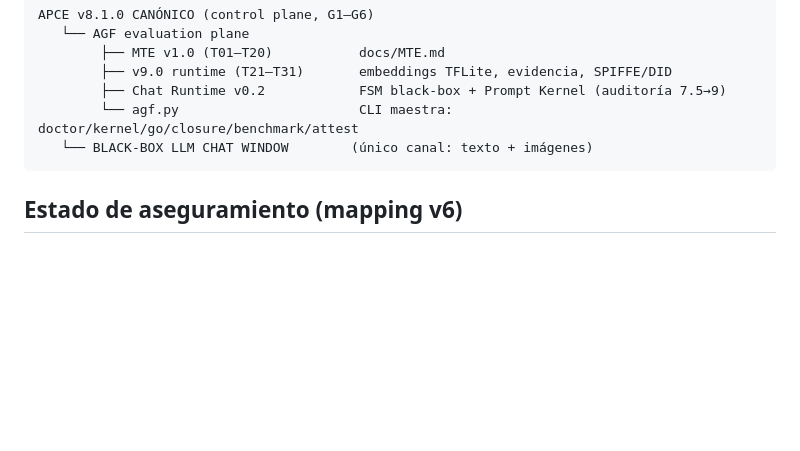
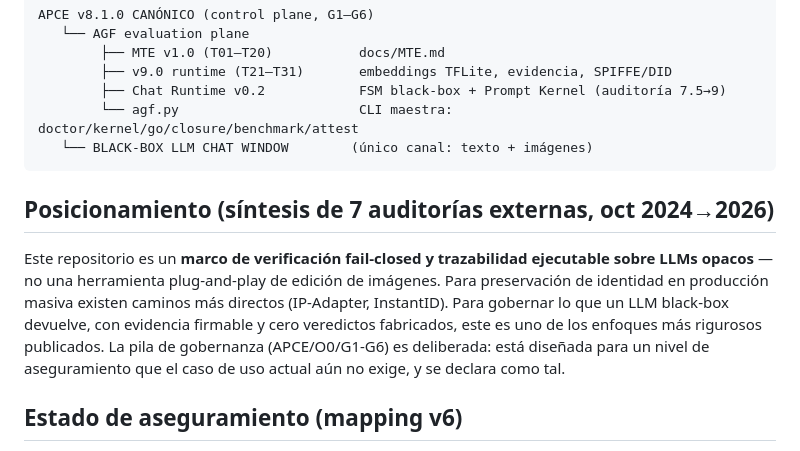
Before and after one commit to joselox45/AGF-v8.0-MAX-Identity-Preservation-Engine, a Markdown page: README.md, the part around the change. Drawn GitHub-style; blank space fills up the shorter version.

Commit message:
README: seccion Posicionamiento (sintesis auditorias: marco auditable, no herramienta plug-and-play)

````diff
--- a/README.md
+++ b/README.md
@@ -55,6 +55,17 @@ APCE v8.1.0 CANÓNICO (control plane, G1–G6)
    └── BLACK-BOX LLM CHAT WINDOW        (único canal: texto + imágenes)
 ```
 
+## Posicionamiento (síntesis de 7 auditorías externas, oct 2024→2026)
+
+Este repositorio es un **marco de verificación fail-closed y trazabilidad
+ejecutable sobre LLMs opacos** — no una herramienta plug-and-play de edición
+de imágenes. Para preservación de identidad en producción masiva existen
+caminos más directos (IP-Adapter, InstantID). Para gobernar lo que un LLM
+black-box devuelve, con evidencia firmable y cero veredictos fabricados,
+este es uno de los enfoques más rigurosos publicados. La pila de
+gobernanza (APCE/O0/G1-G6) es deliberada: está diseñada para un nivel de
+aseguramiento que el caso de uso actual aún no exige, y se declara como tal.
+
 ## Estado de aseguramiento (mapping v6)
 
 **8/8 controles TESTED** con evidencia real en Termux: T21 ArcFace
````
